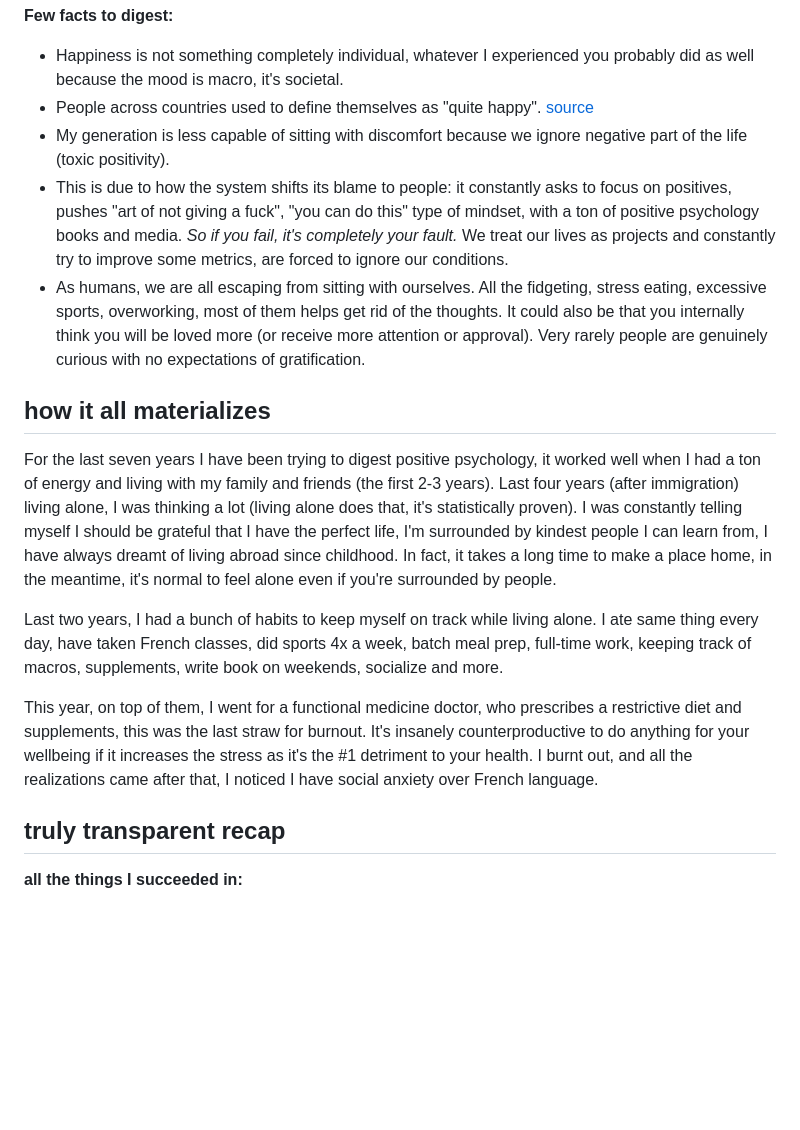
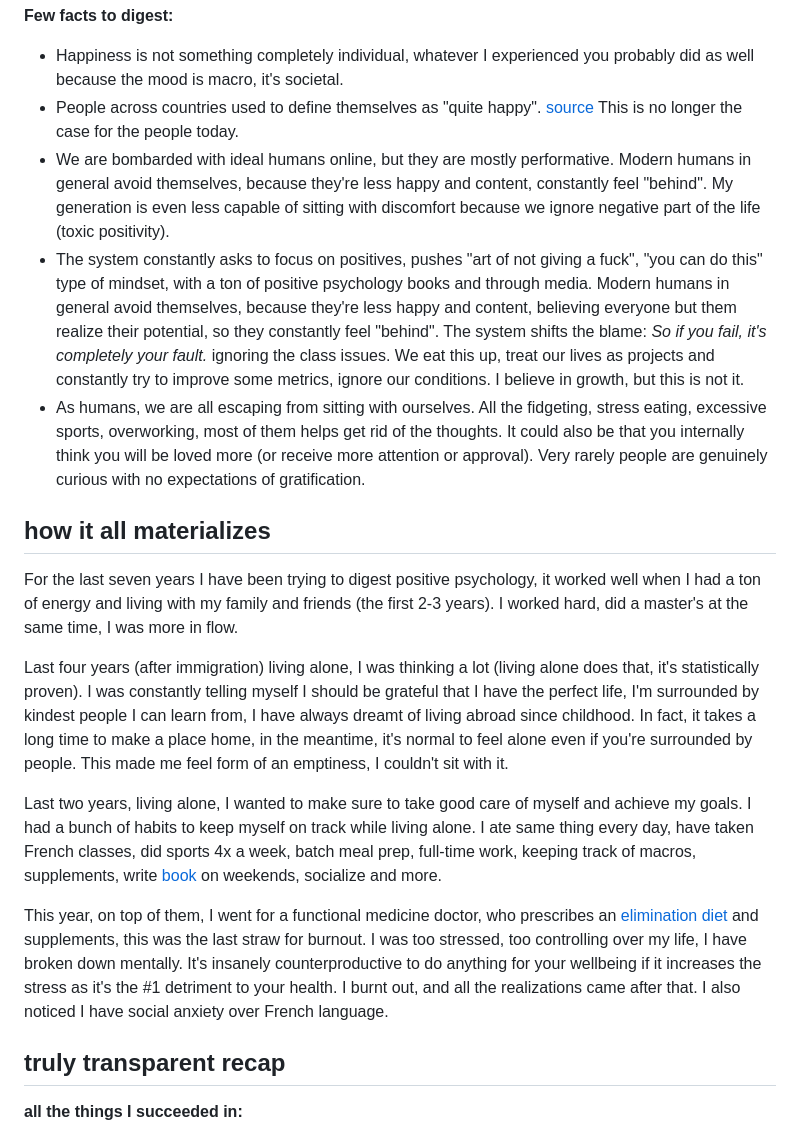
Before and after one commit to merveenoyan/merveenoyan.github.io, a Markdown page: blog/2025.md, the part around the change printed below. Drawn GitHub-style; blank space fills up the shorter version.

Commit message:
clarify stuff people ask and patch things together a bit

```diff
--- a/blog/2025.md
+++ b/blog/2025.md
@@ -6,19 +6,20 @@ I succeeded and failed in a lot of things, have grown a lot in the process. I re
 
 **Few facts to digest:**
 - Happiness is not something completely individual, whatever I experienced you probably did as well because the mood is macro, it's societal.
-- People across countries used to define themselves as "quite happy". [source](https://oskarwolthoorn.com/wp-content/uploads/2019/12/Demographics-and-hapiness-in-the-world.pdf)
-- My generation is less capable of sitting with discomfort because we ignore negative part of the life (toxic positivity).
-- This is due to how the system shifts its blame to people: it constantly asks to focus on positives, pushes "art of not giving a fuck", "you can do this" type of mindset, with a ton of positive psychology books and media. _So if you fail, it's completely your fault._  We treat our lives as projects and constantly try to improve some metrics, are forced to ignore our conditions.
+- People across countries used to define themselves as "quite happy". [source](https://oskarwolthoorn.com/wp-content/uploads/2019/12/Demographics-and-hapiness-in-the-world.pdf) This is no longer the case for the people today.
+- We are bombarded with ideal humans online, but they are mostly performative. Modern humans in general avoid themselves, because they're less happy and content, constantly feel "behind". My generation is even less capable of sitting with discomfort because we ignore negative part of the life (toxic positivity).
+- The system constantly asks to focus on positives, pushes "art of not giving a fuck", "you can do this" type of mindset, with a ton of positive psychology books and through media. Modern humans in general avoid themselves, because they're less happy and content, believing everyone but them realize their potential, so they constantly feel "behind". The system shifts the blame: _So if you fail, it's completely your fault._ ignoring the class issues. We eat this up, treat our lives as projects and constantly try to improve some metrics, ignore our conditions. I believe in growth, but this is not it.
 - As humans, we are all escaping from sitting with ourselves. All the fidgeting, stress eating, excessive sports, overworking, most of them helps get rid of the thoughts. It could also be that you internally think you will be loved more (or receive more attention or approval). Very rarely people are genuinely curious with no expectations of gratification.
 
 ## how it all materializes
 
-For the last seven years I have been trying to digest positive psychology, it worked well when I had a ton of energy and living with my family and friends (the first 2-3 years).
-Last four years (after immigration) living alone, I was thinking a lot (living alone does that, it's statistically proven). I was constantly telling myself I should be grateful that I have the perfect life, I'm surrounded by kindest people I can learn from, I have always dreamt of living abroad since childhood. In fact, it takes a long time to make a place home, in the meantime, it's normal to feel alone even if you're surrounded by people.
+For the last seven years I have been trying to digest positive psychology, it worked well when I had a ton of energy and living with my family and friends (the first 2-3 years). I worked hard, did a master's at the same time, I was more in flow.
 
-Last two years, I had a bunch of habits to keep myself on track while living alone. I ate same thing every day, have taken French classes, did sports 4x a week, batch meal prep, full-time work, keeping track of macros, supplements, write book on weekends, socialize and more.
+Last four years (after immigration) living alone, I was thinking a lot (living alone does that, it's statistically proven). I was constantly telling myself I should be grateful that I have the perfect life, I'm surrounded by kindest people I can learn from, I have always dreamt of living abroad since childhood. In fact, it takes a long time to make a place home, in the meantime, it's normal to feel alone even if you're surrounded by people. This made me feel form of an emptiness, I couldn't sit with it.
 
-This year, on top of them, I went for a functional medicine doctor, who prescribes a restrictive diet and supplements, this was the last straw for burnout. It's insanely counterproductive to do anything for your wellbeing if it increases the stress as it's the #1 detriment to your health. I burnt out, and all the realizations came after that, I noticed I have social anxiety over French language.
+Last two years, living alone, I wanted to make sure to take good care of myself and achieve my goals. I had a bunch of habits to keep myself on track while living alone. I ate same thing every day, have taken French classes, did sports 4x a week, batch meal prep, full-time work, keeping track of macros, supplements, write [book](https://www.oreilly.com/library/view/vision-language-models/9798341624030/) on weekends, socialize and more.
+
+This year, on top of them, I went for a functional medicine doctor, who prescribes an [elimination diet](https://www.healthline.com/nutrition/elimination-diet) and supplements, this was the last straw for burnout. I was too stressed, too controlling over my life, I have broken down mentally. It's insanely counterproductive to do anything for your wellbeing if it increases the stress as it's the #1 detriment to your health. I burnt out, and all the realizations came after that. I also noticed I have social anxiety over French language.
 
 ## truly transparent recap
 
```
Also changed, not shown: other parts of blog/2025.md (+5 -5 lines).
